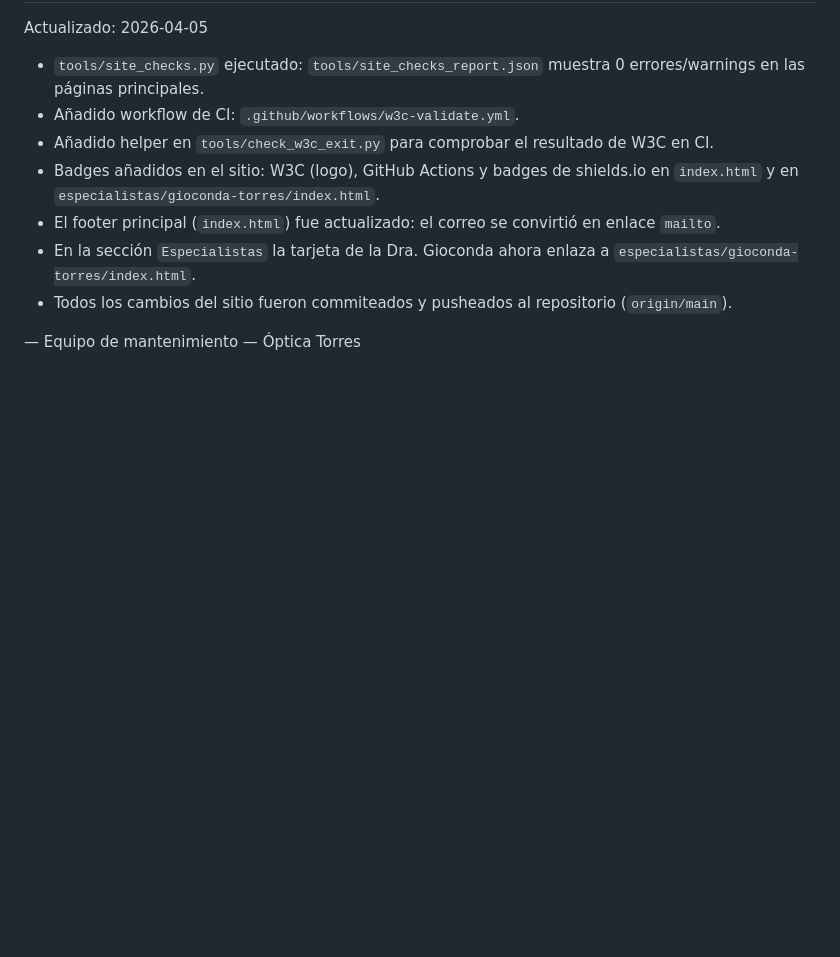
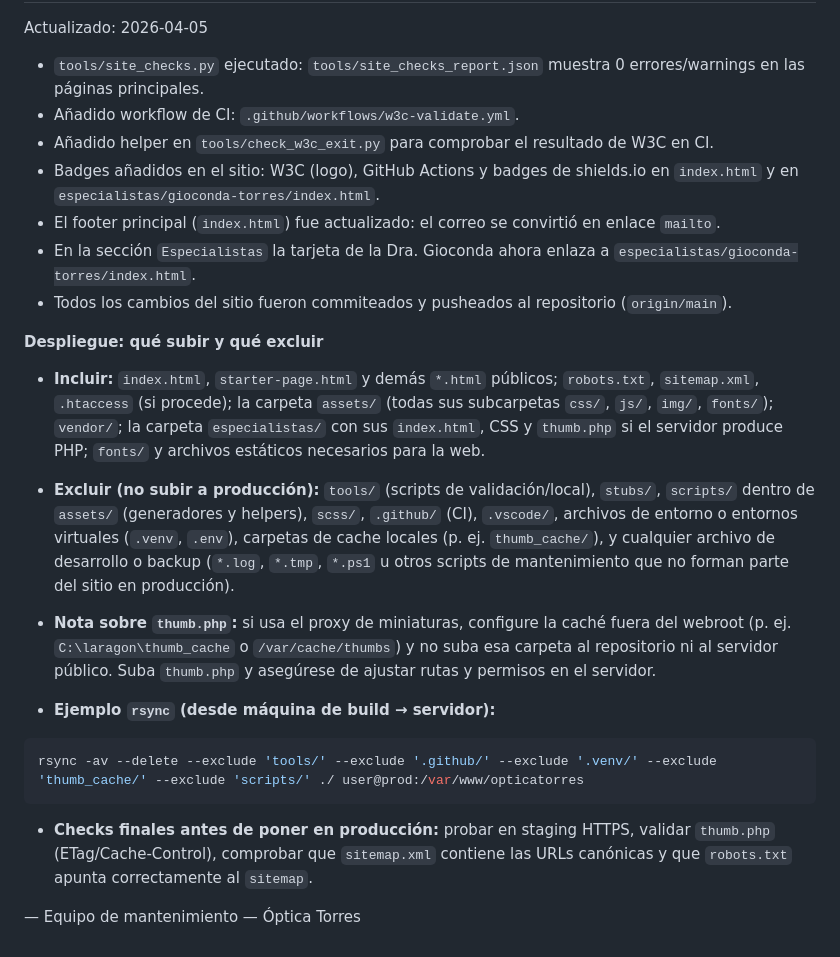
Before and after one commit to prometeo84/webpage_optica_torres, a Markdown page: README.md, the part around the change. Rendered like a GitHub page; blank space fills up the shorter version.

Commit message:
docs: add deployment include/exclude guidance to README

````diff
--- a/README.md
+++ b/README.md
@@ -101,4 +101,19 @@ Actualizado: 2026-04-05
 - En la sección `Especialistas` la tarjeta de la Dra. Gioconda ahora enlaza a `especialistas/gioconda-torres/index.html`.
 - Todos los cambios del sitio fueron commiteados y pusheados al repositorio (`origin/main`).
 
+**Despliegue: qué subir y qué excluir**
+
+- **Incluir:** `index.html`, `starter-page.html` y demás `*.html` públicos; `robots.txt`, `sitemap.xml`, `.htaccess` (si procede); la carpeta `assets/` (todas sus subcarpetas `css/`, `js/`, `img/`, `fonts/`); `vendor/`; la carpeta `especialistas/` con sus `index.html`, CSS y `thumb.php` si el servidor produce PHP; `fonts/` y archivos estáticos necesarios para la web.
+- **Excluir (no subir a producción):** `tools/` (scripts de validación/local), `stubs/`, `scripts/` dentro de `assets/` (generadores y helpers), `scss/`, `.github/` (CI), `.vscode/`, archivos de entorno o entornos virtuales (`.venv`, `.env`), carpetas de cache locales (p. ej. `thumb_cache/`), y cualquier archivo de desarrollo o backup (`*.log`, `*.tmp`, `*.ps1` u otros scripts de mantenimiento que no forman parte del sitio en producción).
+
+- **Nota sobre `thumb.php`:** si usa el proxy de miniaturas, configure la caché fuera del webroot (p. ej. `C:\laragon\thumb_cache` o `/var/cache/thumbs`) y no suba esa carpeta al repositorio ni al servidor público. Suba `thumb.php` y asegúrese de ajustar rutas y permisos en el servidor.
+
+- **Ejemplo `rsync` (desde máquina de build → servidor):**
+
+```bash
+rsync -av --delete --exclude 'tools/' --exclude '.github/' --exclude '.venv/' --exclude 'thumb_cache/' --exclude 'scripts/' ./ user@prod:/var/www/opticatorres
+```
+
+- **Checks finales antes de poner en producción:** probar en staging HTTPS, validar `thumb.php` (ETag/Cache-Control), comprobar que `sitemap.xml` contiene las URLs canónicas y que `robots.txt` apunta correctamente al `sitemap`.
+
 — Equipo de mantenimiento — Óptica Torres
````
